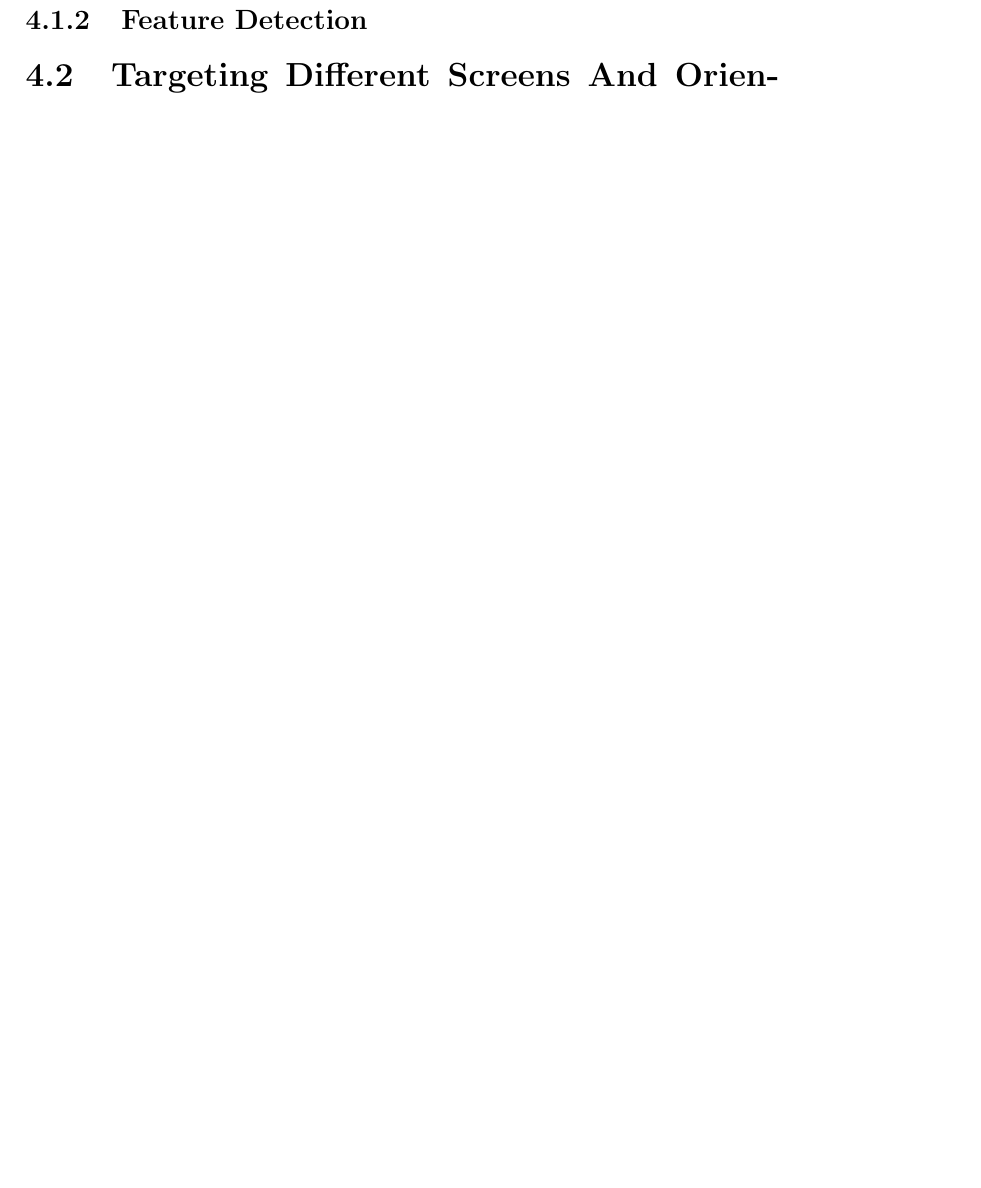
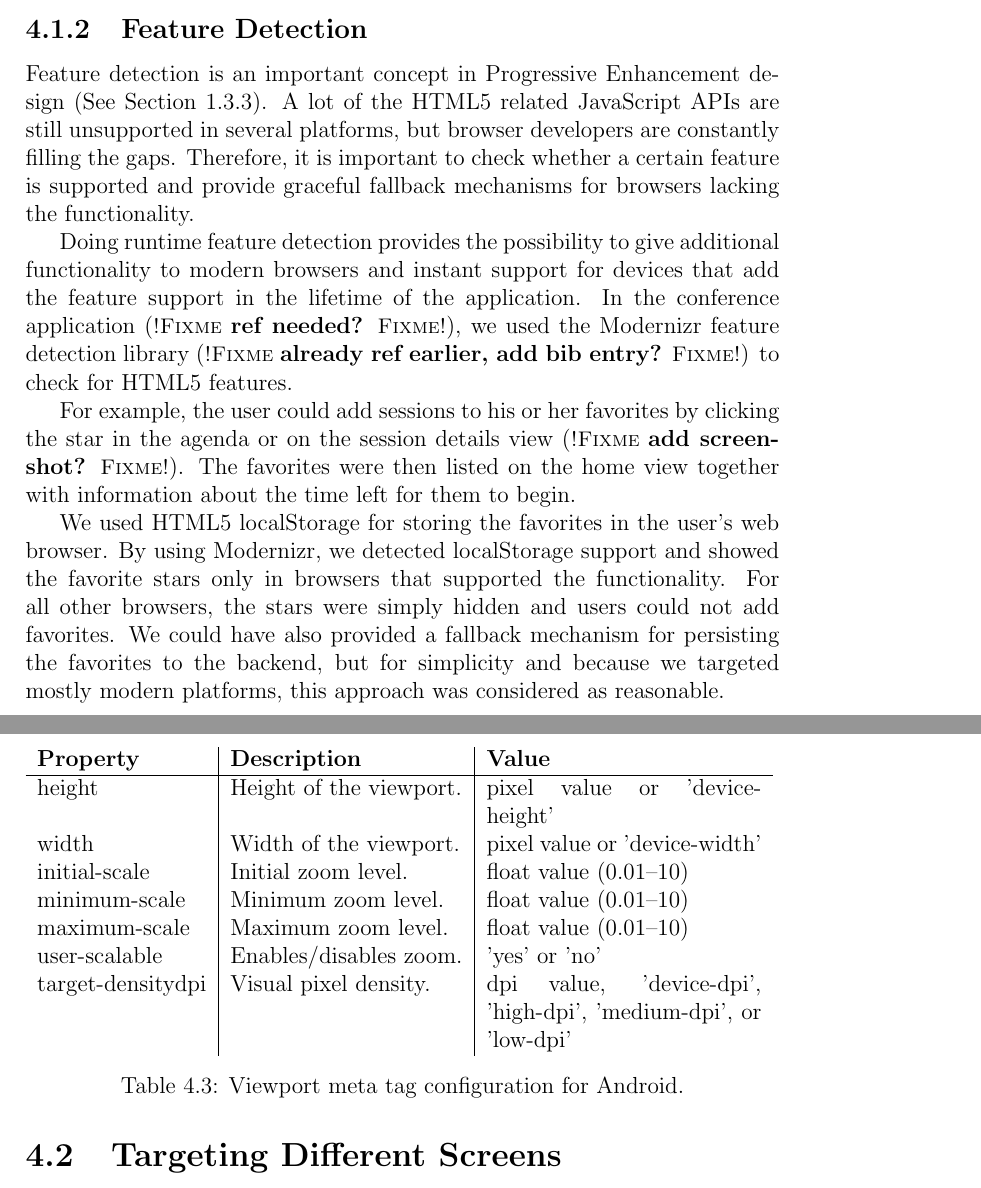
Before and after one commit to kpuputti/thesis, a LaTeX thesis (thesis/thesis.tex, which reads thesis/results.tex): part of page 25 of 27 before the commit and two parts of pages 24 and 25 of 29 after it, the two joined at a grey line, cut so that both start at the same text, the shorter picture padded with empty space. Compiled offline with pdfLaTeX.

Commit message:
Add feature detection and screen handling in results.

```diff
--- a/thesis/results.tex
+++ b/thesis/results.tex
@@ -85,8 +85,35 @@ generally the recommended option whenever possible.
 
 \subsection{Feature Detection}
 
+Feature detection is an important concept in Progressive Enhancement
+design (See Section~\ref{subsection:progressive-enhancement}). A lot
+of the HTML5 related JavaScript APIs are still unsupported in several
+platforms, but browser developers are constantly filling the
+gaps. Therefore, it is important to check whether a certain feature is
+supported and provide graceful fallback mechanisms for browsers
+lacking the functionality.
 
+Doing runtime feature detection provides the possibility to give
+additional functionality to modern browsers and instant support for
+devices that add the feature support in the lifetime of the
+application. In the conference application (\fixme{ref needed?}), we
+used the Modernizr feature detection library (\fixme{already ref
+  earlier, add bib entry?}) to check for HTML5 features.
 
-\section{Targeting Different Screens And Orientations}
+For example, the user could add sessions to his or her favorites by
+clicking the star in the agenda or on the session details view
+(\fixme{add screenshot?}). The favorites were then listed on the home
+view together with information about the time left for them to begin.
+
+We used HTML5 localStorage for storing the favorites in the user's web
+browser. By using Modernizr, we detected localStorage support and
+showed the favorite stars only in browsers that supported the
+functionality. For all other browsers, the stars were simply hidden
+and users could not add favorites. We could have also provided a
+fallback mechanism for persisting the favorites to the backend, but
+for simplicity and because we targeted mostly modern platforms, this
+approach was considered as reasonable.
+
+\section{Targeting Different Screens}
 \label{section:targeting-screens}
 
@@ -93,0 +141,13 @@ generally the recommended option whenever possible.
+\begin{table}
+  \begin{tabular}{ l | l | p{5cm} }
+    \textbf{Property} & \textbf{Description} & \textbf{Value} \\ \hline
+    height & Height of the viewport. & pixel value or 'device-height' \\
+    width & Width of the viewport. & pixel value or 'device-width' \\
+    initial-scale & Initial zoom level. & float value (0.01--10) \\
+    minimum-scale & Minimum zoom level. & float value (0.01--10) \\
+    maximum-scale & Maximum zoom level. & float value (0.01--10) \\
+    user-scalable & Enables/disables zoom. & 'yes' or 'no' \\
+    target-densitydpi & Visual pixel density. & dpi value, 'device-dpi', 'high-dpi', 'medium-dpi', or 'low-dpi' \\
+  \end{tabular}
+  \label{table:viewport-meta}
+  \caption{Viewport meta tag configuration for Android.}
```
Also changed, not shown: thesis/introduction.tex (+1 -0 lines), thesis/thesis.pdf, thesis/results.tex (66 more changed lines).
